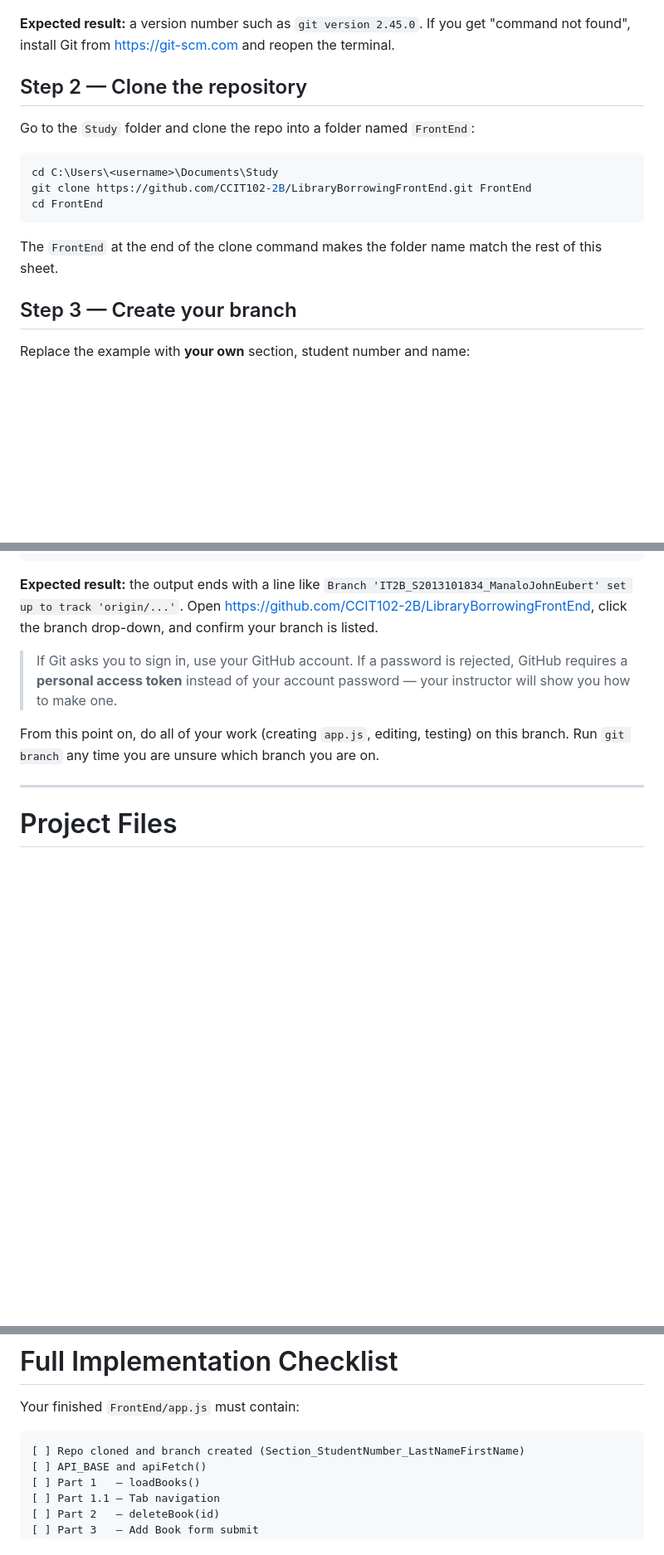
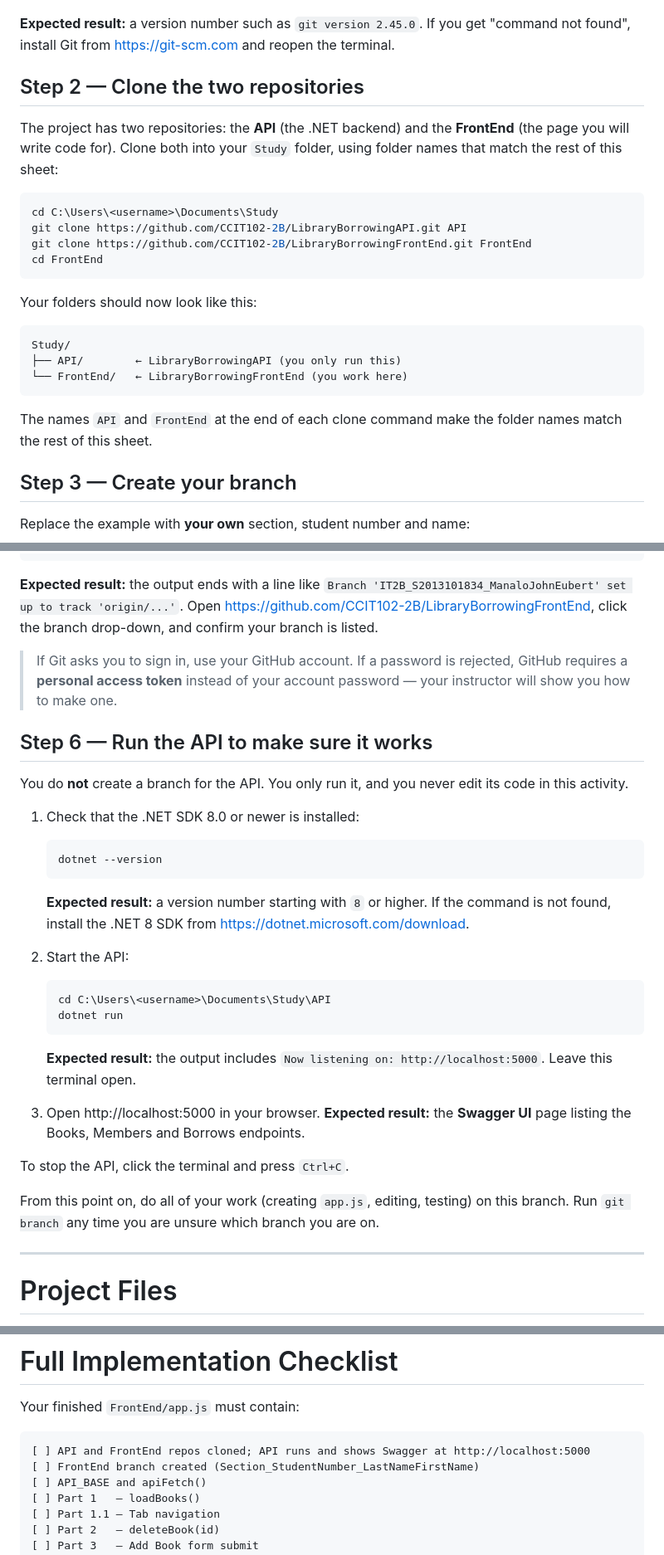
Before and after one commit to CCIT102-2B/LibraryBorrowingFrontEnd, a Markdown page: LibrarySystem-Activity-Sheet.md, 3 parts joined by grey strips. Shown at 83% size. Drawn GitHub-style; blank space fills up the shorter version.

````diff
--- a/LibrarySystem-Activity-Sheet.md
+++ b/LibrarySystem-Activity-Sheet.md
@@ -60,17 +60,26 @@ git --version
 
 **Expected result:** a version number such as `git version 2.45.0`. If you get "command not found", install Git from https://git-scm.com and reopen the terminal.
 
-## Step 2 — Clone the repository
+## Step 2 — Clone the two repositories
 
-Go to the `Study` folder and clone the repo into a folder named `FrontEnd`:
+The project has two repositories: the **API** (the .NET backend) and the **FrontEnd** (the page you will write code for). Clone both into your `Study` folder, using folder names that match the rest of this sheet:
 
 ```bash
 cd C:\Users\<username>\Documents\Study
+git clone https://github.com/CCIT102-2B/LibraryBorrowingAPI.git API
 git clone https://github.com/CCIT102-2B/LibraryBorrowingFrontEnd.git FrontEnd
 cd FrontEnd
 ```
 
-The `FrontEnd` at the end of the clone command makes the folder name match the rest of this sheet.
+Your folders should now look like this:
+
+```txt
+Study/
+├── API/        ← LibraryBorrowingAPI (you only run this)
+└── FrontEnd/   ← LibraryBorrowingFrontEnd (you work here)
+```
+
+The names `API` and `FrontEnd` at the end of each clone command make the folder names match the rest of this sheet.
 
 ## Step 3 — Create your branch
 
@@ -110,6 +119,31 @@ git push -u origin IT2B_S2013101834_ManaloJohnEubert
 **Expected result:** the output ends with a line like `Branch 'IT2B_S2013101834_ManaloJohnEubert' set up to track 'origin/...'`. Open https://github.com/CCIT102-2B/LibraryBorrowingFrontEnd, click the branch drop-down, and confirm your branch is listed.
 
 > If Git asks you to sign in, use your GitHub account. If a password is rejected, GitHub requires a **personal access token** instead of your account password — your instructor will show you how to make one.
+
+## Step 6 — Run the API to make sure it works
+
+You do **not** create a branch for the API. You only run it, and you never edit its code in this activity.
+
+1. Check that the .NET SDK 8.0 or newer is installed:
+
+   ```bash
+   dotnet --version
+   ```
+
+   **Expected result:** a version number starting with `8` or higher. If the command is not found, install the .NET 8 SDK from https://dotnet.microsoft.com/download.
+
+2. Start the API:
+
+   ```bash
+   cd C:\Users\<username>\Documents\Study\API
+   dotnet run
+   ```
+
+   **Expected result:** the output includes `Now listening on: http://localhost:5000`. Leave this terminal open.
+
+3. Open http://localhost:5000 in your browser. **Expected result:** the **Swagger UI** page listing the Books, Members and Borrows endpoints.
+
+To stop the API, click the terminal and press `Ctrl+C`.
 
 From this point on, do all of your work (creating `app.js`, editing, testing) on this branch. Run `git branch` any time you are unsure which branch you are on.
 
@@ -1137,7 +1171,8 @@ Type this at the bottom of `app.js`, after every function it calls has been defi
 Your finished `FrontEnd/app.js` must contain:
 
 ```txt
-[ ] Repo cloned and branch created (Section_StudentNumber_LastNameFirstName)
+[ ] API and FrontEnd repos cloned; API runs and shows Swagger at http://localhost:5000
+[ ] FrontEnd branch created (Section_StudentNumber_LastNameFirstName)
 [ ] API_BASE and apiFetch()
 [ ] Part 1   — loadBooks()
 [ ] Part 1.1 — Tab navigation
````
Also changed, not shown: other parts of LibrarySystem-Activity-Sheet.md (+12 -0 lines).
